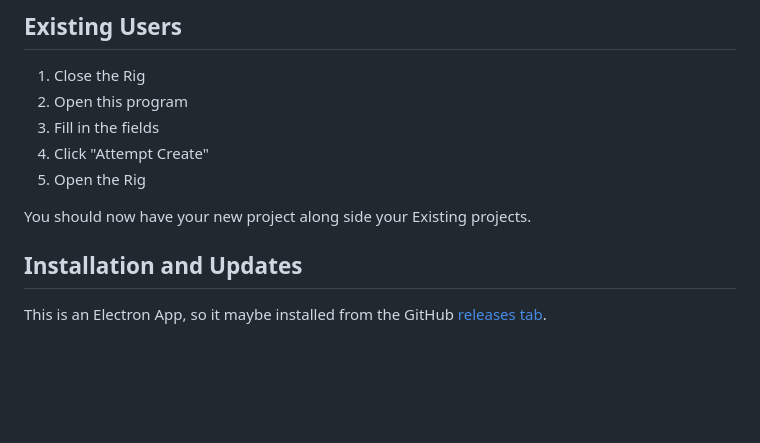
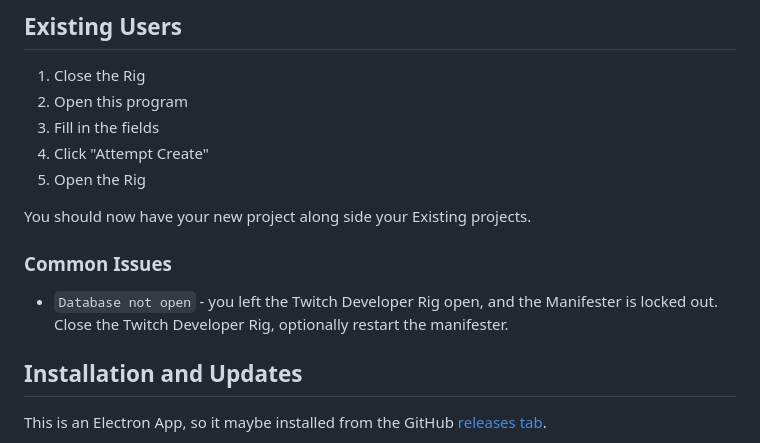
Before and after one commit to BarryCarlyon/twitch_developerrig_manifester, a Markdown page: README.md, the part around the change. Rendered like a GitHub page; blank space fills up the shorter version.

Commit message:
Update README.md
Signed-off-by: Barry Carlyon <BarryCarlyon@users.noreply.github.com>

```diff
--- a/README.md
+++ b/README.md
@@ -33,6 +33,10 @@ You should now have your project.
 5. Open the Rig
 
 You should now have your new project along side your Existing projects.
+
+### Common Issues
+
+- `Database not open` - you left the Twitch Developer Rig open, and the Manifester is locked out. Close the Twitch Developer Rig, optionally restart the manifester.
 
 ## Installation and Updates
 
```
